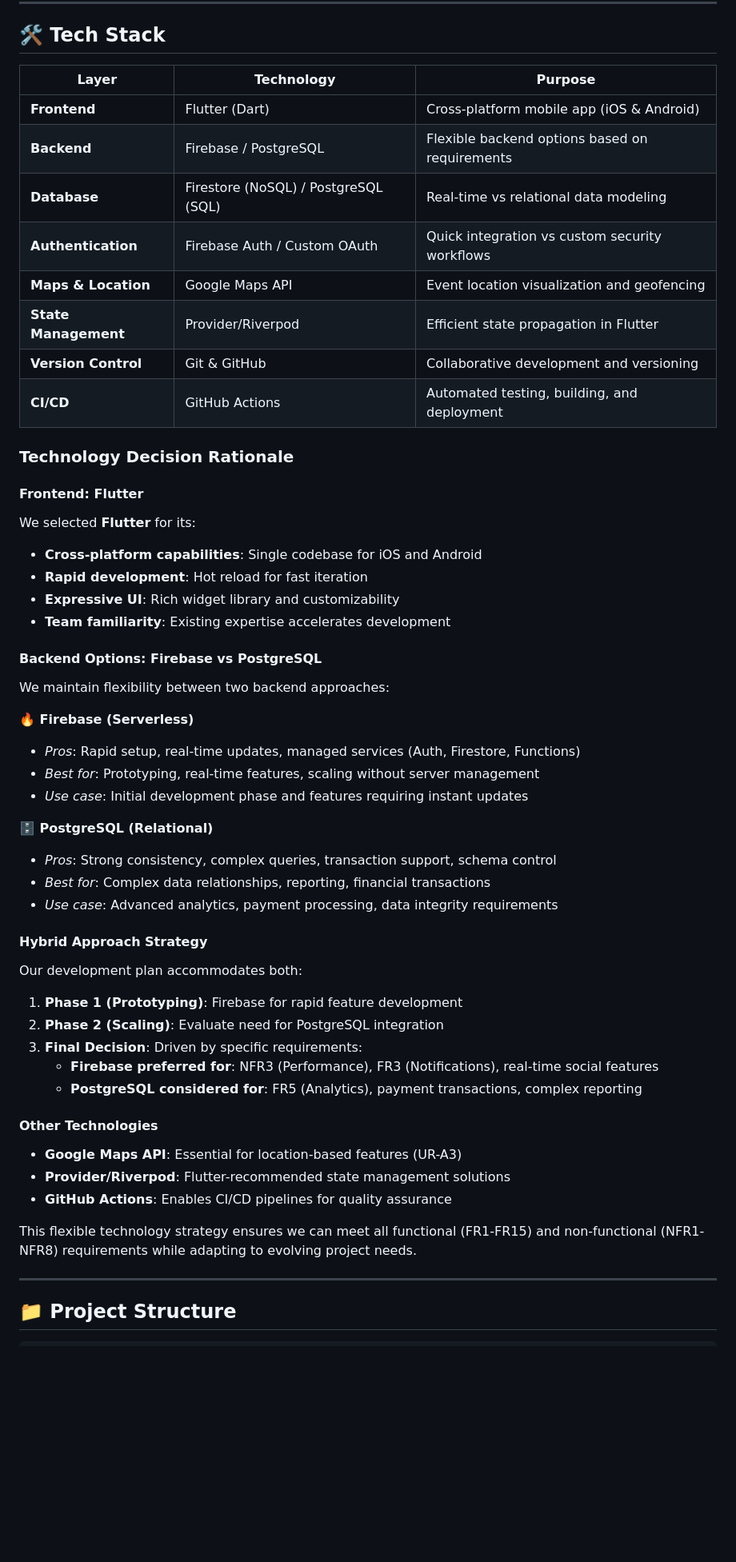
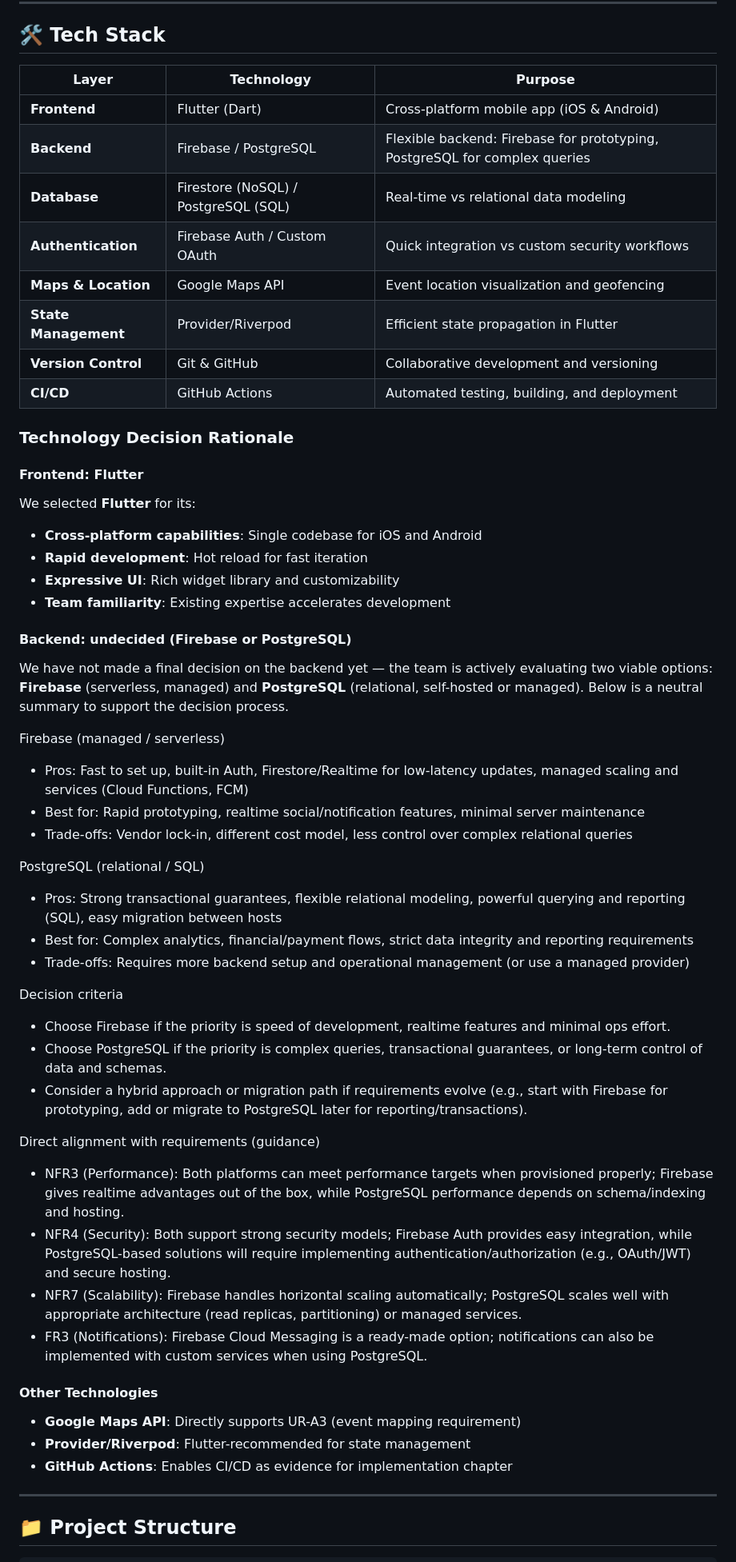
Before and after one commit to UniSpheree/unisphere-app, a Markdown page: README.md, the part around the change printed below. Shown: that part at 80% size. GitHub-like rendering; blank space fills up the shorter version.

```diff
--- a/README.md
+++ b/README.md
@@ -46,16 +55,16 @@
 
 ## 🛠️ Tech Stack
 
-| Layer                | Technology                           | Purpose                                        |
-| -------------------- | ------------------------------------ | ---------------------------------------------- |
-| **Frontend**         | Flutter (Dart)                       | Cross-platform mobile app (iOS & Android)      |
-| **Backend**          | Firebase / PostgreSQL                | Flexible backend options based on requirements |
-| **Database**         | Firestore (NoSQL) / PostgreSQL (SQL) | Real-time vs relational data modeling          |
-| **Authentication**   | Firebase Auth / Custom OAuth         | Quick integration vs custom security workflows |
-| **Maps & Location**  | Google Maps API                      | Event location visualization and geofencing    |
-| **State Management** | Provider/Riverpod                    | Efficient state propagation in Flutter         |
-| **Version Control**  | Git & GitHub                         | Collaborative development and versioning       |
-| **CI/CD**            | GitHub Actions                       | Automated testing, building, and deployment    |
+| Layer                | Technology                           | Purpose                                                                    |
+| -------------------- | ------------------------------------ | -------------------------------------------------------------------------- |
+| **Frontend**         | Flutter (Dart)                       | Cross-platform mobile app (iOS & Android)                                  |
+| **Backend**          | Firebase / PostgreSQL                | Flexible backend: Firebase for prototyping, PostgreSQL for complex queries |
+| **Database**         | Firestore (NoSQL) / PostgreSQL (SQL) | Real-time vs relational data modeling                                      |
+| **Authentication**   | Firebase Auth / Custom OAuth         | Quick integration vs custom security workflows                             |
+| **Maps & Location**  | Google Maps API                      | Event location visualization and geofencing                                |
+| **State Management** | Provider/Riverpod                    | Efficient state propagation in Flutter                                     |
+| **Version Control**  | Git & GitHub                         | Collaborative development and versioning                                   |
+| **CI/CD**            | GitHub Actions                       | Automated testing, building, and deployment                                |
 
 ### Technology Decision Rationale
 
@@ -68,39 +77,40 @@ We selected **Flutter** for its:
 - **Expressive UI**: Rich widget library and customizability
 - **Team familiarity**: Existing expertise accelerates development
 
-#### **Backend Options: Firebase vs PostgreSQL**
+#### **Backend: undecided (Firebase or PostgreSQL)**
 
-We maintain flexibility between two backend approaches:
+We have not made a final decision on the backend yet — the team is actively evaluating two viable options: **Firebase** (serverless, managed) and **PostgreSQL** (relational, self-hosted or managed). Below is a neutral summary to support the decision process.
 
-**🔥 Firebase (Serverless)**
+Firebase (managed / serverless)
 
-- _Pros_: Rapid setup, real-time updates, managed services (Auth, Firestore, Functions)
-- _Best for_: Prototyping, real-time features, scaling without server management
-- _Use case_: Initial development phase and features requiring instant updates
+- Pros: Fast to set up, built-in Auth, Firestore/Realtime for low-latency updates, managed scaling and services (Cloud Functions, FCM)
+- Best for: Rapid prototyping, realtime social/notification features, minimal server maintenance
+- Trade-offs: Vendor lock-in, different cost model, less control over complex relational queries
 
-**🗄️ PostgreSQL (Relational)**
+PostgreSQL (relational / SQL)
 
-- _Pros_: Strong consistency, complex queries, transaction support, schema control
-- _Best for_: Complex data relationships, reporting, financial transactions
-- _Use case_: Advanced analytics, payment processing, data integrity requirements
+- Pros: Strong transactional guarantees, flexible relational modeling, powerful querying and reporting (SQL), easy migration between hosts
+- Best for: Complex analytics, financial/payment flows, strict data integrity and reporting requirements
+- Trade-offs: Requires more backend setup and operational management (or use a managed provider)
 
-#### **Hybrid Approach Strategy**
+Decision criteria
 
-Our development plan accommodates both:
+- Choose Firebase if the priority is speed of development, realtime features and minimal ops effort.
+- Choose PostgreSQL if the priority is complex queries, transactional guarantees, or long-term control of data and schemas.
+- Consider a hybrid approach or migration path if requirements evolve (e.g., start with Firebase for prototyping, add or migrate to PostgreSQL later for reporting/transactions).
 
-1. **Phase 1 (Prototyping)**: Firebase for rapid feature development
-2. **Phase 2 (Scaling)**: Evaluate need for PostgreSQL integration
-3. **Final Decision**: Driven by specific requirements:
-   - **Firebase preferred for**: NFR3 (Performance), FR3 (Notifications), real-time social features
-   - **PostgreSQL considered for**: FR5 (Analytics), payment transactions, complex reporting
+Direct alignment with requirements (guidance)
+
+- NFR3 (Performance): Both platforms can meet performance targets when provisioned properly; Firebase gives realtime advantages out of the box, while PostgreSQL performance depends on schema/indexing and hosting.
+- NFR4 (Security): Both support strong security models; Firebase Auth provides easy integration, while PostgreSQL-based solutions will require implementing authentication/authorization (e.g., OAuth/JWT) and secure hosting.
+- NFR7 (Scalability): Firebase handles horizontal scaling automatically; PostgreSQL scales well with appropriate architecture (read replicas, partitioning) or managed services.
+- FR3 (Notifications): Firebase Cloud Messaging is a ready-made option; notifications can also be implemented with custom services when using PostgreSQL.
 
 #### **Other Technologies**
 
-- **Google Maps API**: Essential for location-based features (UR-A3)
-- **Provider/Riverpod**: Flutter-recommended state management solutions
-- **GitHub Actions**: Enables CI/CD pipelines for quality assurance
-
-This flexible technology strategy ensures we can meet all functional (FR1-FR15) and non-functional (NFR1-NFR8) requirements while adapting to evolving project needs.
+- **Google Maps API**: Directly supports UR-A3 (event mapping requirement)
+- **Provider/Riverpod**: Flutter-recommended for state management
+- **GitHub Actions**: Enables CI/CD as evidence for implementation chapter
 
 ---
 
```
Also changed, not shown: other parts of README.md (+147 -58 lines).
